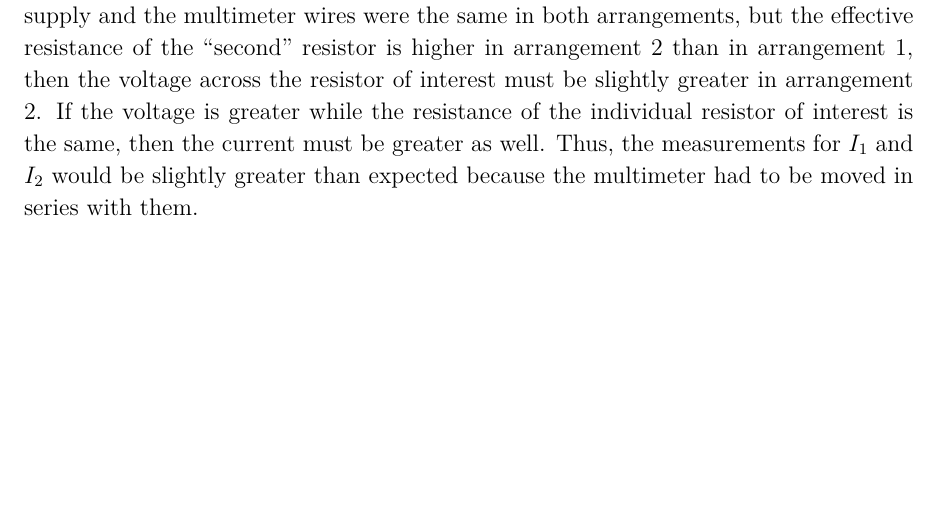
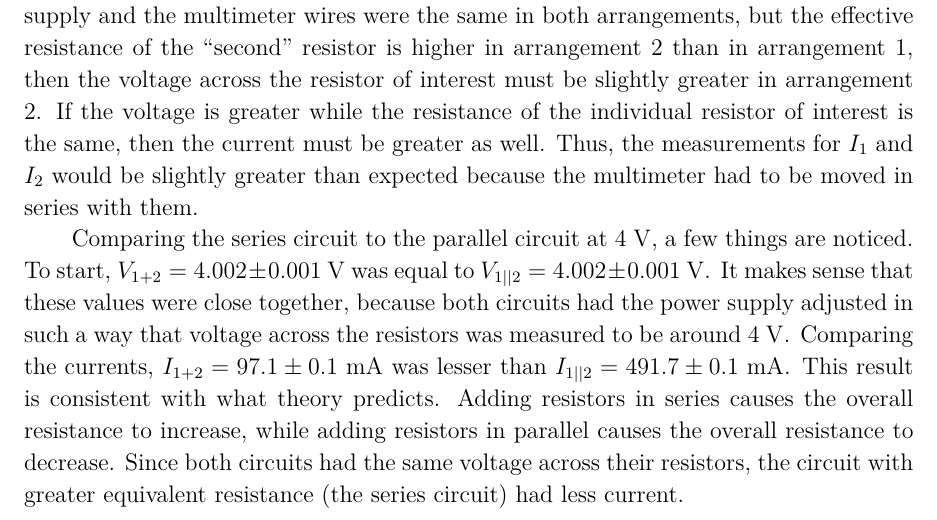
Before and after one commit to VinEdw/latex-physics-reports, a LaTeX paper (resistance-lab/resistance-lab-report.tex): part of page 11 of 11 before the commit and part of page 11 of 12 after it, cut so that both start at the same text, the shorter picture padded with empty space. The pictures show the PDF file resistance-lab/resistance-lab-report.pdf that the author committed with the source.

Commit message:
part 2 analysis 10 added

```diff
--- a/resistance-lab/resistance-lab-report.tex
+++ b/resistance-lab/resistance-lab-report.tex
@@ -498,6 +498,14 @@ Since the power supply and the multimeter wires were the same in both arrangemen
 If the voltage is greater while the resistance of the individual resistor of interest is the same, then the current must be greater as well.
 Thus, the measurements for $I_1$ and $I_2$ would be slightly greater than expected because the multimeter had to be moved in series with them.
 
+Comparing the series circuit to the parallel circuit at $4 \units{V}$, a few things are noticed.
+To start, $V_{1+2} = 4.002 \pm 0.001 \units{V}$ was equal to $V_{1||2} = 4.002 \pm 0.001 \units{V}$.
+It makes sense that these values were close together, because both circuits had the power supply adjusted in such a way that voltage across the resistors was measured to be around $4 \units{V}$.
+Comparing the currents, $I_{1+2} = 97.1 \pm 0.1 \units{mA}$ was lesser than $I_{1||2} = 491.7 \pm 0.1 \units{mA}$.
+This result is consistent with what theory predicts.
+Adding resistors in series causes the overall resistance to increase, while adding resistors in parallel causes the overall resistance to decrease.
+Since both circuits had the same voltage across their resistors, the circuit with greater equivalent resistance (the series circuit) had less current.
+
 %%%%%%%%%%%%%%%%%%%% Citations %%%%%%%%%%%%%%%%%%%%
 \section{Citations}
 
```
Also changed, not shown: resistance-lab/resistance-lab-report.pdf.
